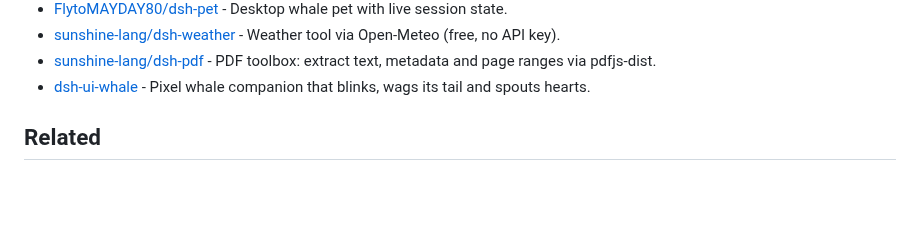
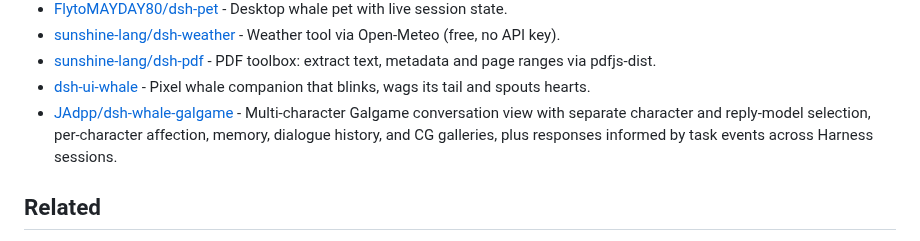
Before and after one commit to Andyqwe44/awesome-dsh-plugin, a Markdown page: README.en.md, the part around the change. Rendered like a GitHub page; blank space fills up the shorter version.

Commit message:
Add JAdpp/dsh-whale-galgame

```diff
--- a/README.en.md
+++ b/README.en.md
@@ -372,6 +372,7 @@ This project actively supports and acknowledges the [LINUX DO](https://linux.do)
 - [sunshine-lang/dsh-weather](https://github.com/sunshine-lang/dsh-weather) - Weather tool via Open-Meteo (free, no API key).
 - [sunshine-lang/dsh-pdf](https://github.com/sunshine-lang/dsh-pdf) - PDF toolbox: extract text, metadata and page ranges via pdfjs-dist.
 - [dsh-ui-whale](https://github.com/dsh-external/dsh-ui-whale) - Pixel whale companion that blinks, wags its tail and spouts hearts.
+- [JAdpp/dsh-whale-galgame](https://github.com/JAdpp/dsh-whale-galgame) - Multi-character Galgame conversation view with separate character and reply-model selection, per-character affection, memory, dialogue history, and CG galleries, plus responses informed by task events across Harness sessions.
 
 ## Related
 
```
Also changed, not shown: README.md (+1 -0 lines).
